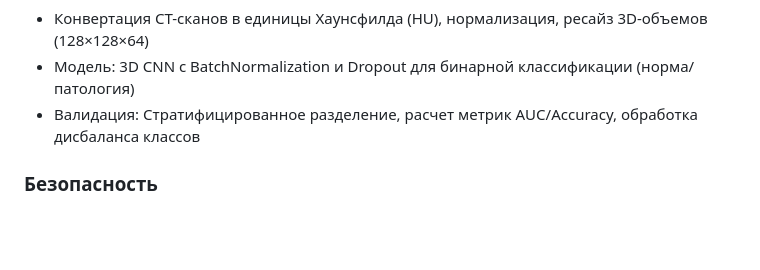
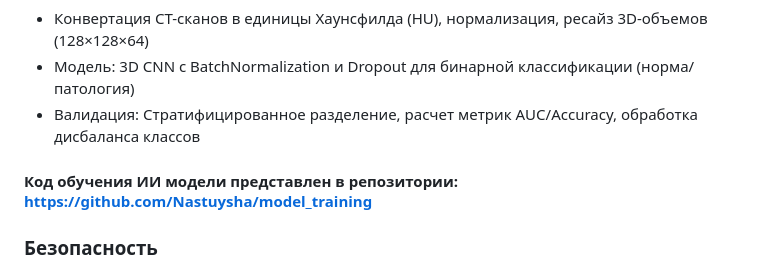
Before and after one commit to Nastuysha/ct_classification, a Markdown page: README.md, the part around the change. Drawn GitHub-style; blank space fills up the shorter version.

Commit message:
add model training repo to readme

```diff
--- a/README.md
+++ b/README.md
@@ -110,6 +110,8 @@ ct_classification_mvp/
 - Модель: 3D CNN с BatchNormalization и Dropout для бинарной классификации (норма/патология)
 - Валидация: Стратифицированное разделение, расчет метрик AUC/Accuracy, обработка дисбаланса классов
 
+#### Код обучения ИИ модели представлен в репозитории: https://github.com/Nastuysha/model_training
+
 ### Безопасность
 - Хеширование паролей с Werkzeug
 - Персональные папки для каждого врача
```
